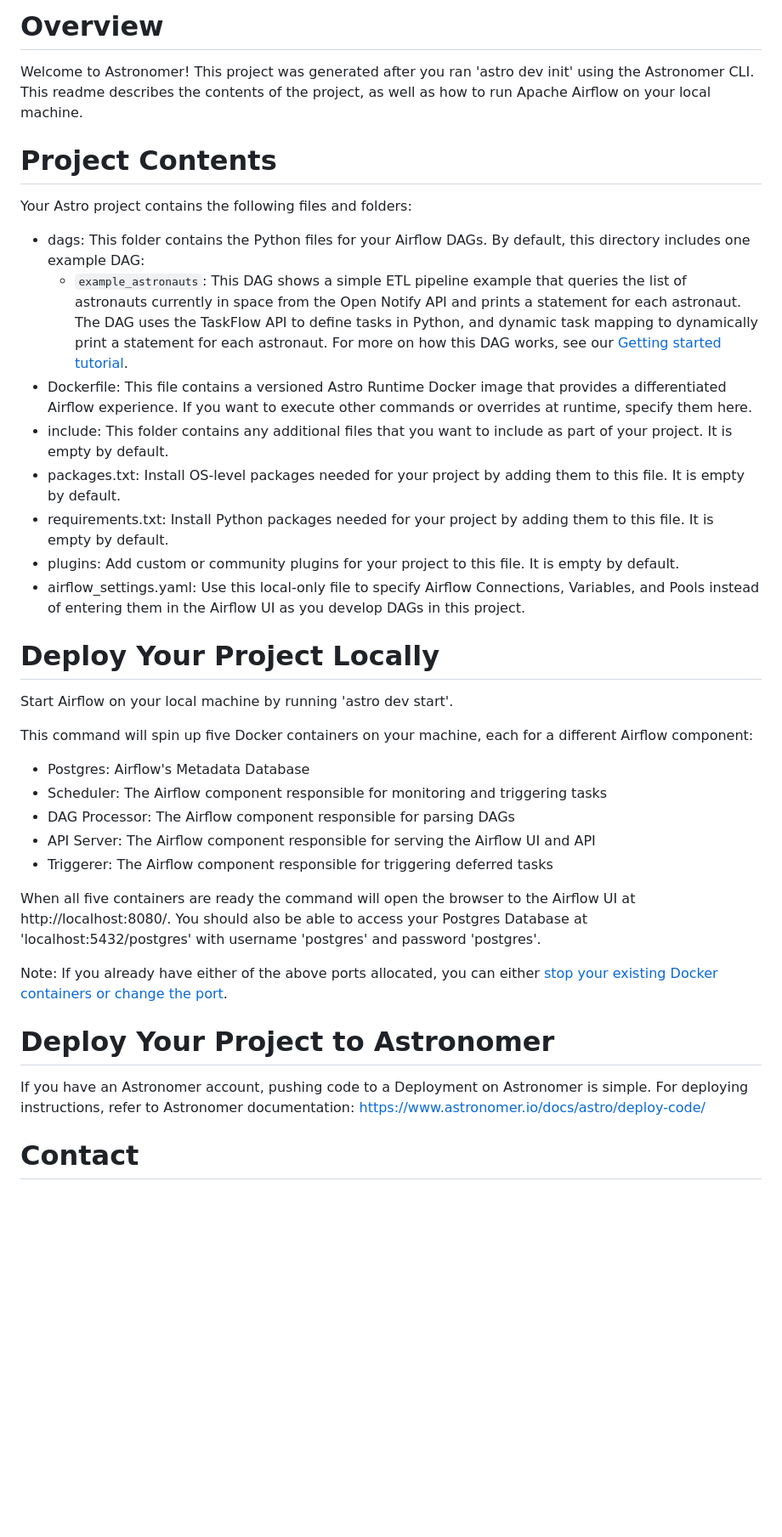
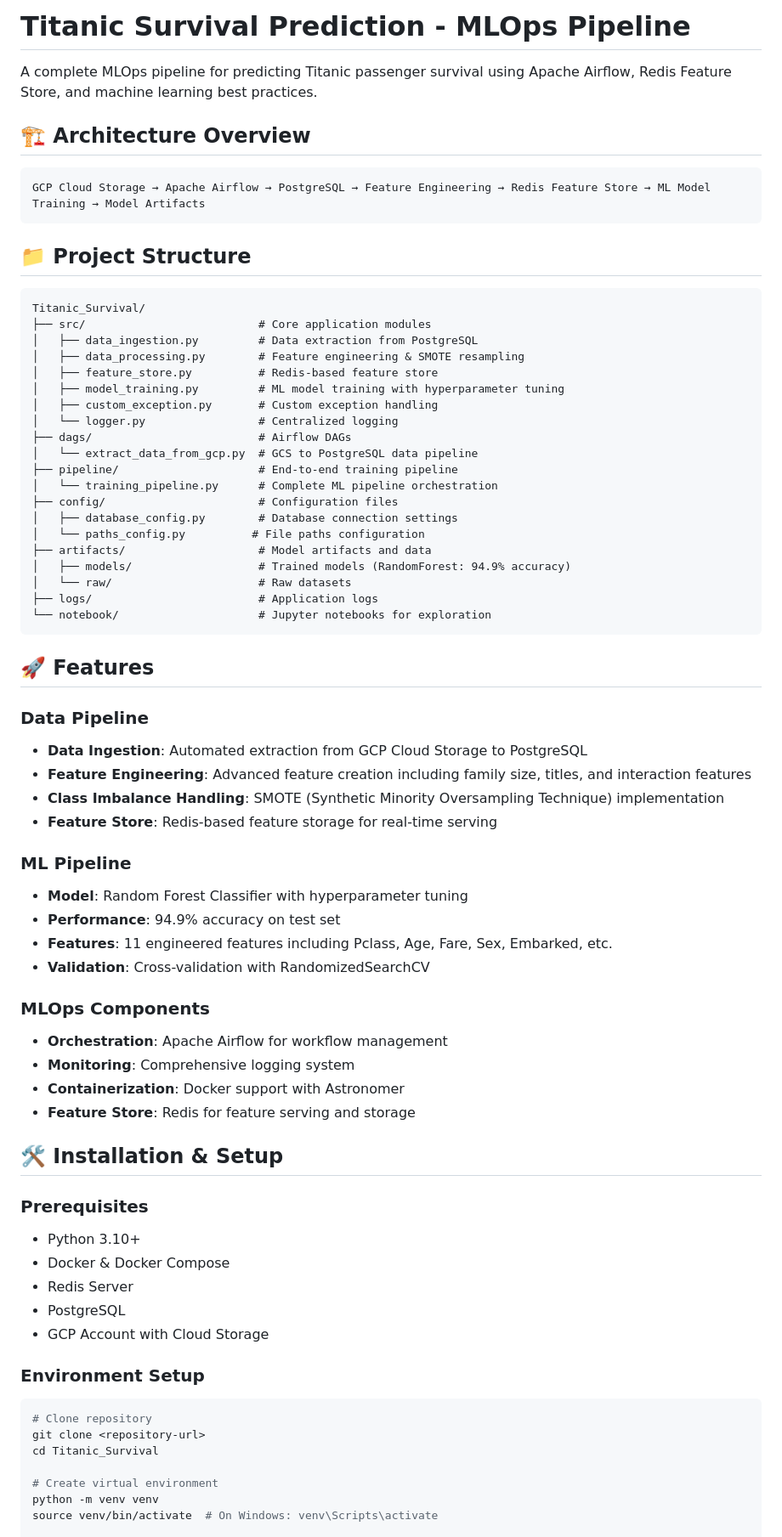
Before and after one commit to AbulFaizBangi/MLOps_Titanic-Survival-Project, a Markdown page: README.md, the part around one of its changes. Shown at 85% size. GitHub-like rendering; blank space fills up the shorter version.

Commit message:
Project Details Updated

````diff
--- a/README.md
+++ b/README.md
@@ -1,44 +1,74 @@
-Overview
-========
+# Titanic Survival Prediction - MLOps Pipeline
 
-Welcome to Astronomer! This project was generated after you ran 'astro dev init' using the Astronomer CLI. This readme describes the contents of the project, as well as how to run Apache Airflow on your local machine.
+A complete MLOps pipeline for predicting Titanic passenger survival using Apache Airflow, Redis Feature Store, and machine learning best practices.
 
-Project Contents
-================
+## 🏗️ Architecture Overview
 
-Your Astro project contains the following files and folders:
+```
+GCP Cloud Storage → Apache Airflow → PostgreSQL → Feature Engineering → Redis Feature Store → ML Model Training → Model Artifacts
+```
 
-- dags: This folder contains the Python files for your Airflow DAGs. By default, this directory includes one example DAG:
-    - `example_astronauts`: This DAG shows a simple ETL pipeline example that queries the list of astronauts currently in space from the Open Notify API and prints a statement for each astronaut. The DAG uses the TaskFlow API to define tasks in Python, and dynamic task mapping to dynamically print a statement for each astronaut. For more on how this DAG works, see our [Getting started tutorial](https://www.astronomer.io/docs/learn/get-started-with-airflow).
-- Dockerfile: This file contains a versioned Astro Runtime Docker image that provides a differentiated Airflow experience. If you want to execute other commands or overrides at runtime, specify them here.
-- include: This folder contains any additional files that you want to include as part of your project. It is empty by default.
-- packages.txt: Install OS-level packages needed for your project by adding them to this file. It is empty by default.
-- requirements.txt: Install Python packages needed for your project by adding them to this file. It is empty by default.
-- plugins: Add custom or community plugins for your project to this file. It is empty by default.
-- airflow_settings.yaml: Use this local-only file to specify Airflow Connections, Variables, and Pools instead of entering them in the Airflow UI as you develop DAGs in this project.
+## 📁 Project Structure
 
-Deploy Your Project Locally
-===========================
+```
+Titanic_Survival/
+├── src/                          # Core application modules
+│   ├── data_ingestion.py         # Data extraction from PostgreSQL
+│   ├── data_processing.py        # Feature engineering & SMOTE resampling
+│   ├── feature_store.py          # Redis-based feature store
+│   ├── model_training.py         # ML model training with hyperparameter tuning
+│   ├── custom_exception.py       # Custom exception handling
+│   └── logger.py                 # Centralized logging
+├── dags/                         # Airflow DAGs
+│   └── extract_data_from_gcp.py  # GCS to PostgreSQL data pipeline
+├── pipeline/                     # End-to-end training pipeline
+│   └── training_pipeline.py      # Complete ML pipeline orchestration
+├── config/                       # Configuration files
+│   ├── database_config.py        # Database connection settings
+│   └── paths_config.py          # File paths configuration
+├── artifacts/                    # Model artifacts and data
+│   ├── models/                   # Trained models (RandomForest: 94.9% accuracy)
+│   └── raw/                      # Raw datasets
+├── logs/                         # Application logs
+└── notebook/                     # Jupyter notebooks for exploration
+```
 
-Start Airflow on your local machine by running 'astro dev start'.
+## 🚀 Features
 
-This command will spin up five Docker containers on your machine, each for a different Airflow component:
+### Data Pipeline
+- **Data Ingestion**: Automated extraction from GCP Cloud Storage to PostgreSQL
+- **Feature Engineering**: Advanced feature creation including family size, titles, and interaction features
+- **Class Imbalance Handling**: SMOTE (Synthetic Minority Oversampling Technique) implementation
+- **Feature Store**: Redis-based feature storage for real-time serving
 
-- Postgres: Airflow's Metadata Database
-- Scheduler: The Airflow component responsible for monitoring and triggering tasks
-- DAG Processor: The Airflow component responsible for parsing DAGs
-- API Server: The Airflow component responsible for serving the Airflow UI and API
-- Triggerer: The Airflow component responsible for triggering deferred tasks
+### ML Pipeline
+- **Model**: Random Forest Classifier with hyperparameter tuning
+- **Performance**: 94.9% accuracy on test set
+- **Features**: 11 engineered features including Pclass, Age, Fare, Sex, Embarked, etc.
+- **Validation**: Cross-validation with RandomizedSearchCV
 
-When all five containers are ready the command will open the browser to the Airflow UI at http://localhost:8080/. You should also be able to access your Postgres Database at 'localhost:5432/postgres' with username 'postgres' and password 'postgres'.
+### MLOps Components
+- **Orchestration**: Apache Airflow for workflow management
+- **Monitoring**: Comprehensive logging system
+- **Containerization**: Docker support with Astronomer
+- **Feature Store**: Redis for feature serving and storage
 
-Note: If you already have either of the above ports allocated, you can either [stop your existing Docker containers or change the port](https://www.astronomer.io/docs/astro/cli/troubleshoot-locally#ports-are-not-available-for-my-local-airflow-webserver).
+## 🛠️ Installation & Setup
 
-Deploy Your Project to Astronomer
-=================================
+### Prerequisites
+- Python 3.10+
+- Docker & Docker Compose
+- Redis Server
+- PostgreSQL
+- GCP Account with Cloud Storage
 
-If you have an Astronomer account, pushing code to a Deployment on Astronomer is simple. For deploying instructions, refer to Astronomer documentation: https://www.astronomer.io/docs/astro/deploy-code/
+### Environment Setup
+```bash
+# Clone repository
+git clone <repository-url>
+cd Titanic_Survival
 
-Contact
-=======
+# Create virtual environment
+python -m venv venv
+source venv/bin/activate  # On Windows: venv\Scripts\activate
 
````
Also changed, not shown: other parts of README.md (+147 -1 lines).
